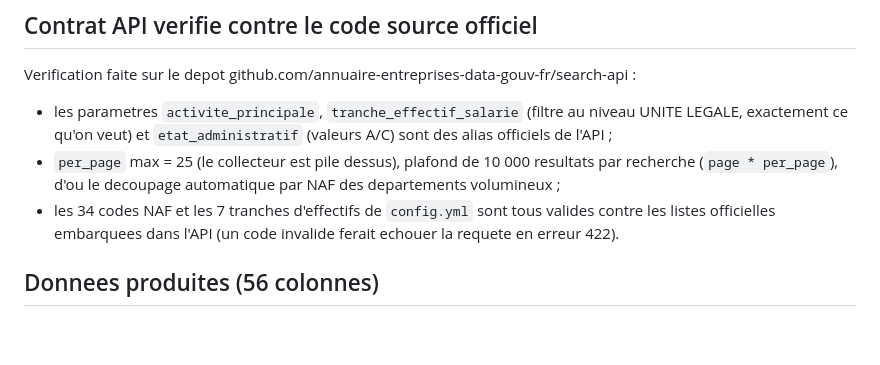
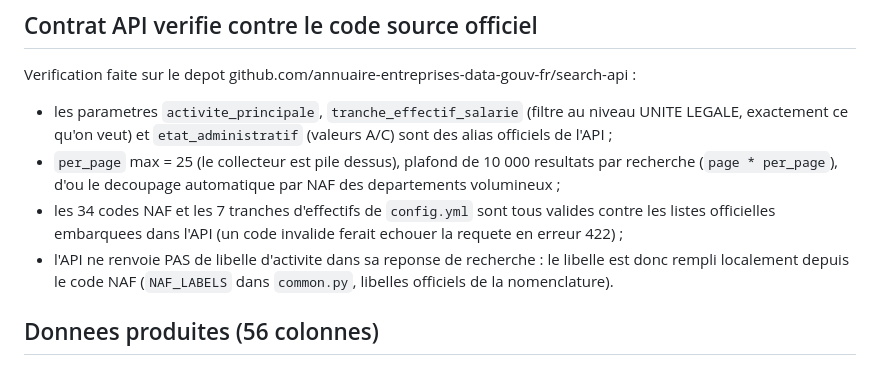
Before and after one commit to Romtaug/prospection-tournees, a Markdown page: README.md, the part around the change. Rendered like a GitHub page; blank space fills up the shorter version.

```diff
--- a/README.md
+++ b/README.md
@@ -43,7 +43,10 @@ Verification faite sur le depot github.com/annuaire-entreprises-data-gouv-fr/sea
   par NAF des departements volumineux ;
 - les 34 codes NAF et les 7 tranches d'effectifs de `config.yml` sont tous
   valides contre les listes officielles embarquees dans l'API (un code invalide
-  ferait echouer la requete en erreur 422).
+  ferait echouer la requete en erreur 422) ;
+- l'API ne renvoie PAS de libelle d'activite dans sa reponse de recherche : le
+  libelle est donc rempli localement depuis le code NAF (`NAF_LABELS` dans
+  `common.py`, libelles officiels de la nomenclature).
 
 ## Donnees produites (56 colonnes)
 
```
